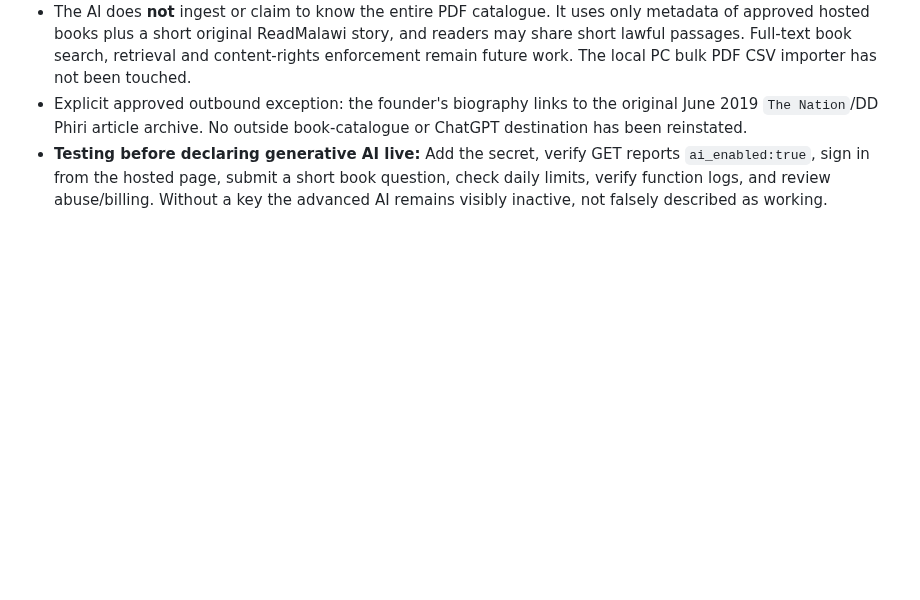
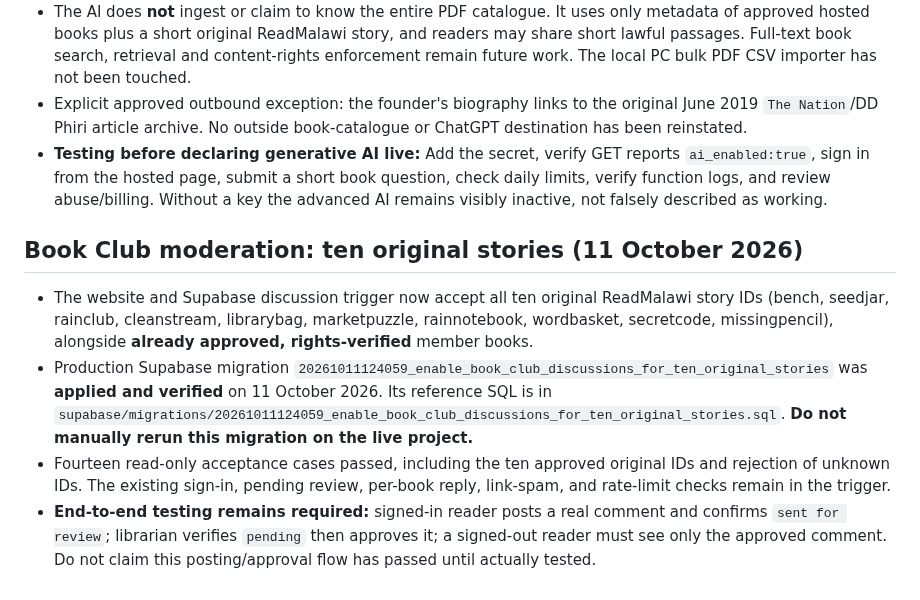
Before and after one commit to ibrowsenterprise-lab/ReadMalawi, a Markdown page: LIBRARY_SETUP.md, the part around the change. Rendered like a GitHub page; blank space fills up the shorter version.

Commit message:
Document Book Club server allowlist fix and next moderation acceptance test

```diff
--- a/LIBRARY_SETUP.md
+++ b/LIBRARY_SETUP.md
@@ -127,3 +127,10 @@ on conflict (user_id) do nothing;
 - The AI does **not** ingest or claim to know the entire PDF catalogue. It uses only metadata of approved hosted books plus a short original ReadMalawi story, and readers may share short lawful passages. Full-text book search, retrieval and content-rights enforcement remain future work. The local PC bulk PDF CSV importer has not been touched.
 - Explicit approved outbound exception: the founder's biography links to the original June 2019 `The Nation`/DD Phiri article archive. No outside book-catalogue or ChatGPT destination has been reinstated.
 - **Testing before declaring generative AI live:** Add the secret, verify GET reports `ai_enabled:true`, sign in from the hosted page, submit a short book question, check daily limits, verify function logs, and review abuse/billing. Without a key the advanced AI remains visibly inactive, not falsely described as working.
+
+## Book Club moderation: ten original stories (11 October 2026)
+
+- The website and Supabase discussion trigger now accept all ten original ReadMalawi story IDs (bench, seedjar, rainclub, cleanstream, librarybag, marketpuzzle, rainnotebook, wordbasket, secretcode, missingpencil), alongside **already approved, rights-verified** member books.
+- Production Supabase migration `20261011124059_enable_book_club_discussions_for_ten_original_stories` was **applied and verified** on 11 October 2026. Its reference SQL is in `supabase/migrations/20261011124059_enable_book_club_discussions_for_ten_original_stories.sql`. **Do not manually rerun this migration on the live project.**
+- Fourteen read-only acceptance cases passed, including the ten approved original IDs and rejection of unknown IDs. The existing sign-in, pending review, per-book reply, link-spam, and rate-limit checks remain in the trigger.
+- **End-to-end testing remains required:** signed-in reader posts a real comment and confirms `sent for review`; librarian verifies `pending` then approves it; a signed-out reader must see only the approved comment. Do not claim this posting/approval flow has passed until actually tested.
```
